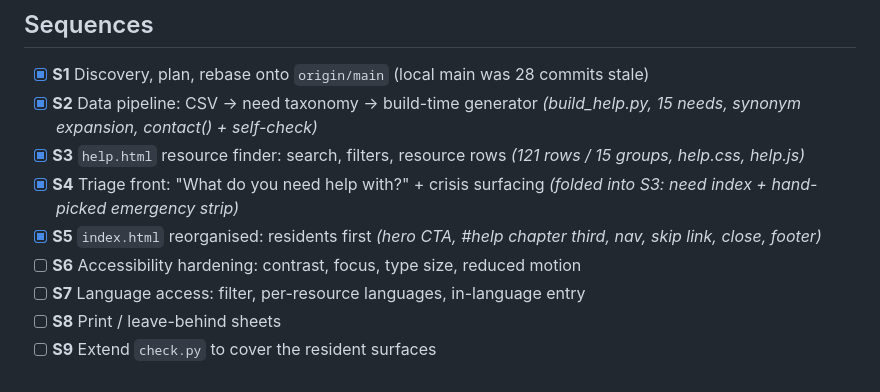
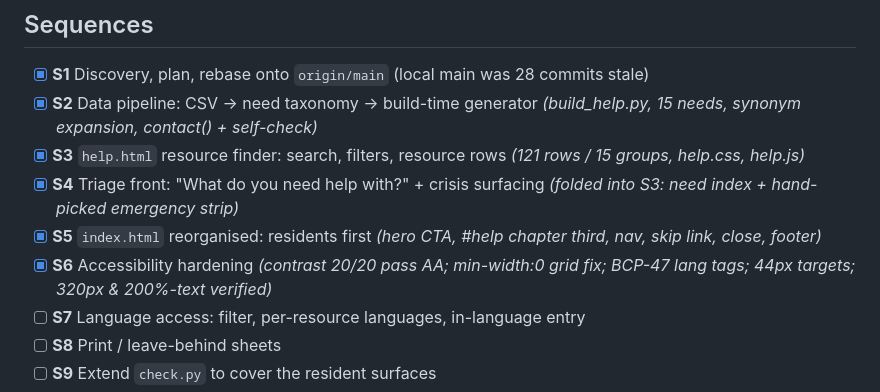
Before and after one commit to mpeng199/waypoint-site, a Markdown page: PLAN-help.md, the part around the change. Drawn GitHub-style.

Commit message:
Tick S6 in the plan

```diff
--- a/PLAN-help.md
+++ b/PLAN-help.md
@@ -48,7 +48,7 @@ written for.
 - [x] **S3** `help.html` resource finder: search, filters, resource rows *(121 rows / 15 groups, help.css, help.js)*
 - [x] **S4** Triage front: "What do you need help with?" + crisis surfacing *(folded into S3: need index + hand-picked emergency strip)*
 - [x] **S5** `index.html` reorganised: residents first *(hero CTA, #help chapter third, nav, skip link, close, footer)*
-- [ ] **S6** Accessibility hardening: contrast, focus, type size, reduced motion
+- [x] **S6** Accessibility hardening *(contrast 20/20 pass AA; min-width:0 grid fix; BCP-47 lang tags; 44px targets; 320px & 200%-text verified)*
 - [ ] **S7** Language access: filter, per-resource languages, in-language entry
 - [ ] **S8** Print / leave-behind sheets
 - [ ] **S9** Extend `check.py` to cover the resident surfaces
```
